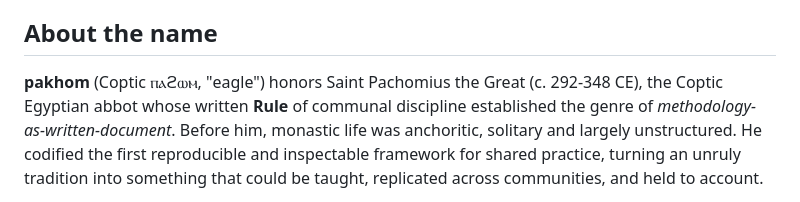
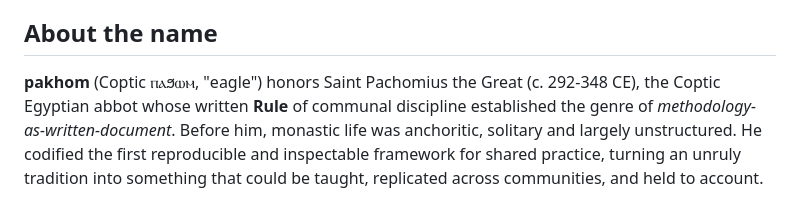
Before and after one commit to abanoub-armanious/pakhom, a Markdown page: README.md, the part around the change. GitHub-like rendering.

Commit message:
fix readme typo

```diff
--- a/README.md
+++ b/README.md
@@ -115,7 +115,7 @@ empirical critiques of LLM-for-TA tools:
 
 ## About the name
 
-**pakhom** (Coptic ⲡⲁϩⲱⲙ, "eagle") honors Saint Pachomius the Great
+**pakhom** (Coptic ⲡⲁϧⲱⲙ, "eagle") honors Saint Pachomius the Great
 (c. 292-348 CE), the Coptic Egyptian abbot whose written **Rule** of communal
 discipline established the genre of *methodology-as-written-document*. Before
 him, monastic life was anchoritic, solitary and largely unstructured. He
```
